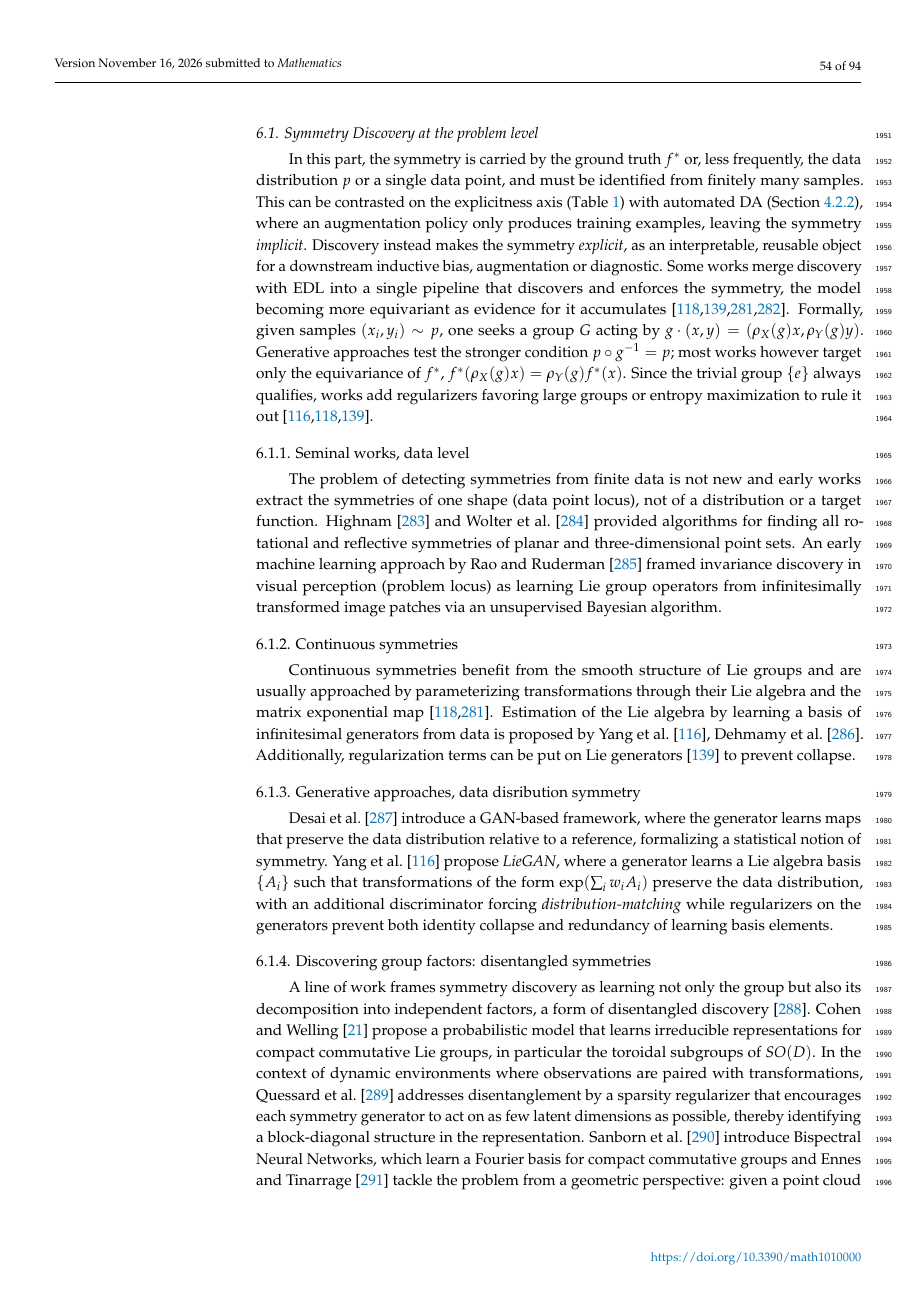
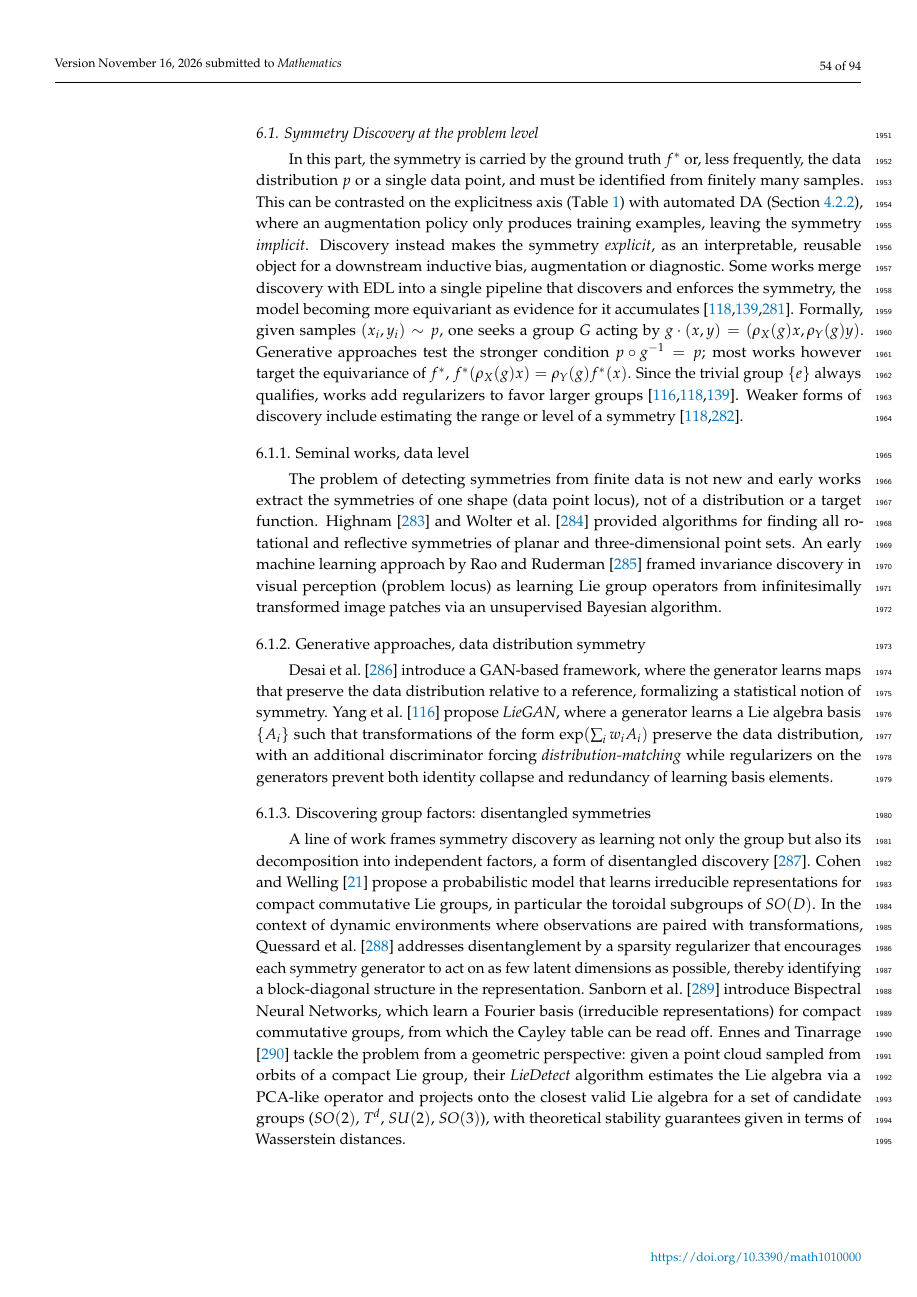
Before and after one commit to PierrickLeroy/Symmetries-in-Deep-Learning-a-Survey, a LaTeX paper (main.tex): page 54 of 94. Compiled offline with pdfLaTeX.

Commit message:
small edits

```diff
--- a/main.tex
+++ b/main.tex
@@ -2022,10 +2022,11 @@ As a whole, the section is mainly \emph{descriptive}.
 In this part, the symmetry is carried by the ground truth $f^*$ or, less frequently, the data distribution $p$ or a single data point, and must be identified from finitely many samples.
 This can be contrasted on the explicitness axis (\Cref{tab:taxonomy}) with automated DA (\Cref{par:auto-da}), where an augmentation policy only produces training examples, leaving the symmetry \emph{implicit}.
 Discovery instead makes the symmetry \emph{explicit}, as an interpretable, reusable object for a downstream inductive bias, augmentation or diagnostic.
-Some works merge discovery with EDL into a single pipeline that discovers and enforces the symmetry, the model becoming more equivariant as evidence for it accumulates \citep{benton2020anips,ouderaa2022,otto2025,escriche2025}.
+Some works merge discovery with EDL into a single pipeline that discovers and enforces the symmetry, the model becoming more equivariant as evidence for it accumulates \citep{benton2020anips,otto2025,escriche2025}.
 Formally, given samples $(x_i,y_i)\sim p$, one seeks a group $G$ acting by $g\cdot(x,y)=(\rho_X(g)x,\rho_Y(g)y)$.
-Generative approaches test the stronger condition $p\circ g^{-1}=p$; most works however target only the equivariance of $f^*$, $f^*(\rho_X(g)x)=\rho_Y(g)f^*(x)$.
-Since the trivial group $\{e\}$ always qualifies, works add regularizers favoring large groups or entropy maximization to rule it out \citep{benton2020anips,yang2023p4icml,escriche2025}.
+Generative approaches test the stronger condition $p\circ g^{-1}=p$; most works however target the equivariance of $f^*$, $f^*(\rho_X(g)x)=\rho_Y(g)f^*(x)$.
+Since the trivial group $\{e\}$ always qualifies, works add regularizers to favor larger groups \citep{benton2020anips,yang2023p4icml,escriche2025}.
+Weaker forms of discovery include estimating the range or level of a symmetry \citep{benton2020anips,ouderaa2022}.
 
 
 
@@ -2034,13 +2035,7 @@ The problem of detecting symmetries from finite data is not new and early works
 \citet{highnam1985} and \citet{wolter1985tvc} provided algorithms for finding all rotational and reflective symmetries of planar and three-dimensional point sets.
 An early machine learning approach by \citet{rao1998anips} framed invariance discovery in visual perception (problem locus) as learning Lie group operators from infinitesimally transformed image patches via an unsupervised Bayesian algorithm.
 
-\subsubsection{Continuous symmetries}
-
-Continuous symmetries benefit from the smooth structure of Lie groups and are usually approached by parameterizing transformations through their Lie algebra and the matrix exponential map \citep{benton2020anips,ouderaa2022}.
-Estimation of the Lie algebra by learning a basis of infinitesimal generators from data is proposed by  \citet{dehmamy2021anips,yang2023p4icml}.
-Additionally, regularization terms can be put on Lie generators \citep{escriche2025} to prevent collapse.
-
-\subsubsection{Generative approaches, data disribution symmetry}
+\subsubsection{Generative approaches, data distribution symmetry}
 \citet{desai2022prd} introduce a GAN-based framework, where the generator learns maps that preserve the data distribution relative to a reference, formalizing a statistical notion of symmetry.
 \citet{yang2023p4icml} propose \textit{LieGAN}, where a generator learns a Lie algebra basis $\{A_i\}$ such that transformations of the form $\exp(\sum_i w_i A_i)$ preserve the data distribution, with an additional discriminator forcing \textit{distribution-matching} while regularizers on the generators prevent both identity collapse and redundancy of learning basis elements.
 
@@ -2048,6 +2043,7 @@ Additionally, regularization terms can be put on Lie generators \citep{escriche2
 A line of work frames symmetry discovery as learning not only the group but also its decomposition into independent factors, a form of disentangled discovery \citep{higgins2018}.
 \citet{cohen2014} propose a probabilistic model that learns irreducible representations for compact commutative Lie groups, in particular the toroidal subgroups of $SO(D)$.
 In the context of dynamic environments where observations are paired with transformations, \citet{quessard2020anips} addresses disentanglement by a sparsity regularizer that encourages each symmetry generator to act on as few latent dimensions as possible, thereby identifying a block-diagonal structure in the representation.
-\citet{sanborn2022} introduce Bispectral Neural Networks, which learn a Fourier basis for compact commutative groups and \citet{ennes2025fcm} tackle the problem from a geometric perspective: given a point cloud sampled from orbits of a compact Lie group, their \textit{LieDetect} algorithm estimates the Lie algebra via a PCA-like operator and projects onto the closest valid Lie algebra for a set of candidate groups ($SO(2)$, $T^d$, $SU(2)$, $SO(3)$), with theoretical stability guarantees given in terms of Wasserstein distances.
+\citet{sanborn2022} introduce Bispectral Neural Networks, which learn a Fourier basis (irreducible representations) for compact commutative groups, from which the Cayley table can be read off.
+\citet{ennes2025fcm} tackle the problem from a geometric perspective: given a point cloud sampled from orbits of a compact Lie group, their \textit{LieDetect} algorithm estimates the Lie algebra via a PCA-like operator and projects onto the closest valid Lie algebra for a set of candidate groups ($SO(2)$, $T^d$, $SU(2)$, $SO(3)$), with theoretical stability guarantees given in terms of Wasserstein distances.
 
 \subsubsection{Discovery from task-trained models}
```
Also changed, not shown: main.tex (12 more changed lines).
